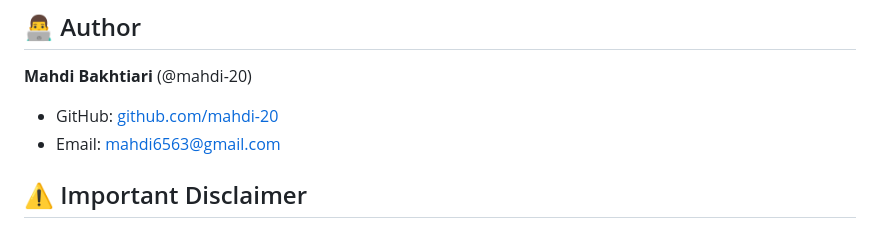
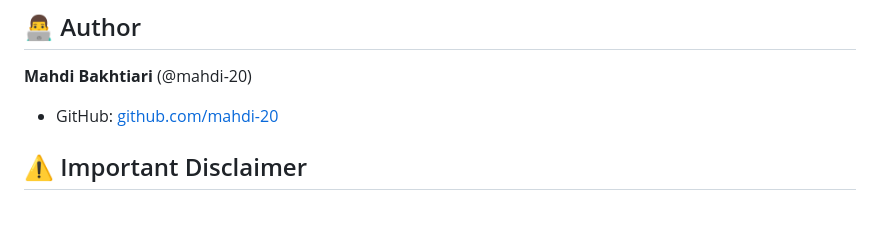
Before and after one commit to Mahdi-20/Heart-Failure-Prediction-Dataset, a Markdown page: README.md, the part around the change. Drawn GitHub-style.

Commit message:
Remove email address from README

```diff
--- a/README.md
+++ b/README.md
@@ -148,7 +148,6 @@ Open `Final/ML_Analysis_Final_ver_2_0.ipynb` in Jupyter Notebook
 **Mahdi Bakhtiari** (@mahdi-20)
 
 - GitHub: [github.com/mahdi-20](https://github.com/mahdi-20)
-- Email: mahdi6563@gmail.com
 
 ## ⚠️ Important Disclaimer
 
```
